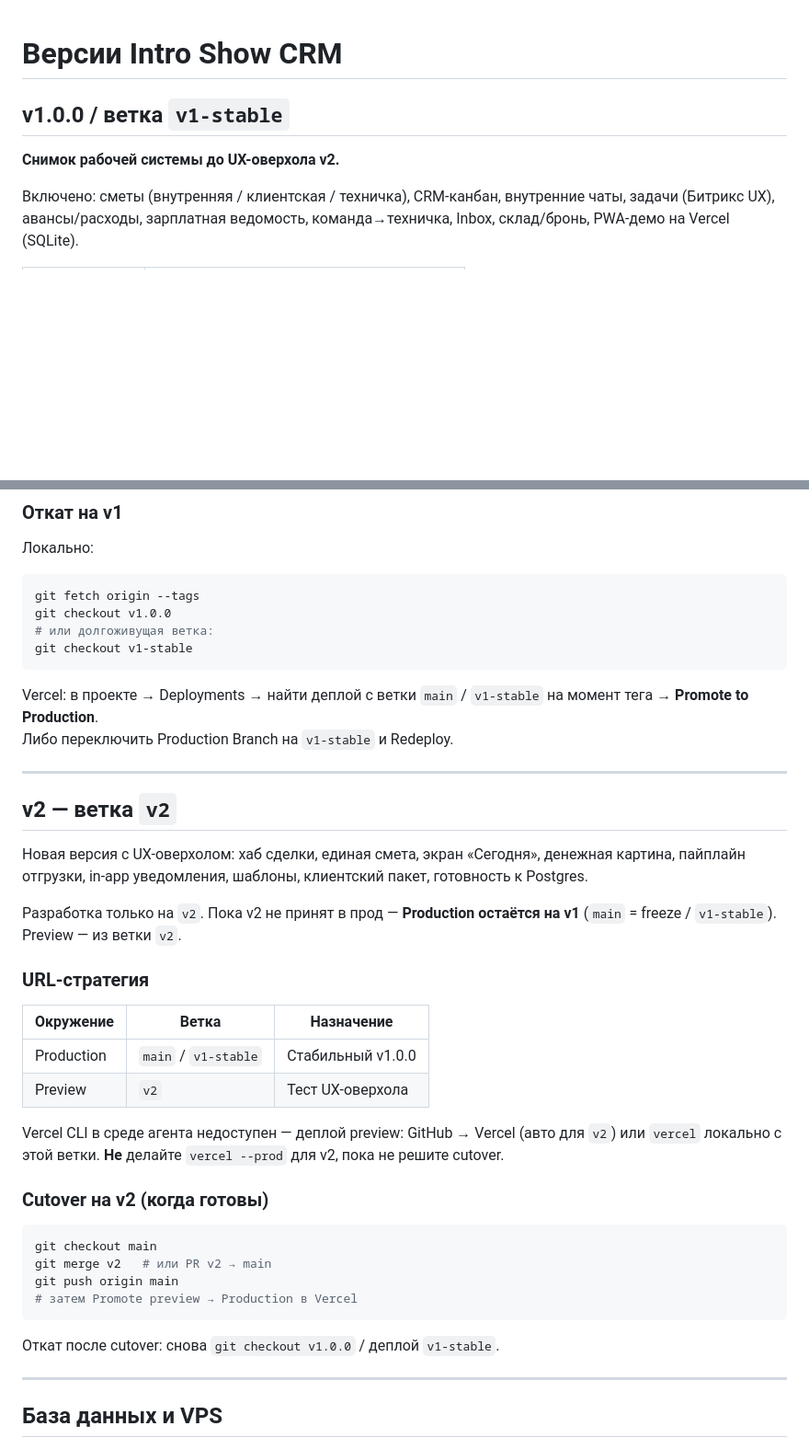
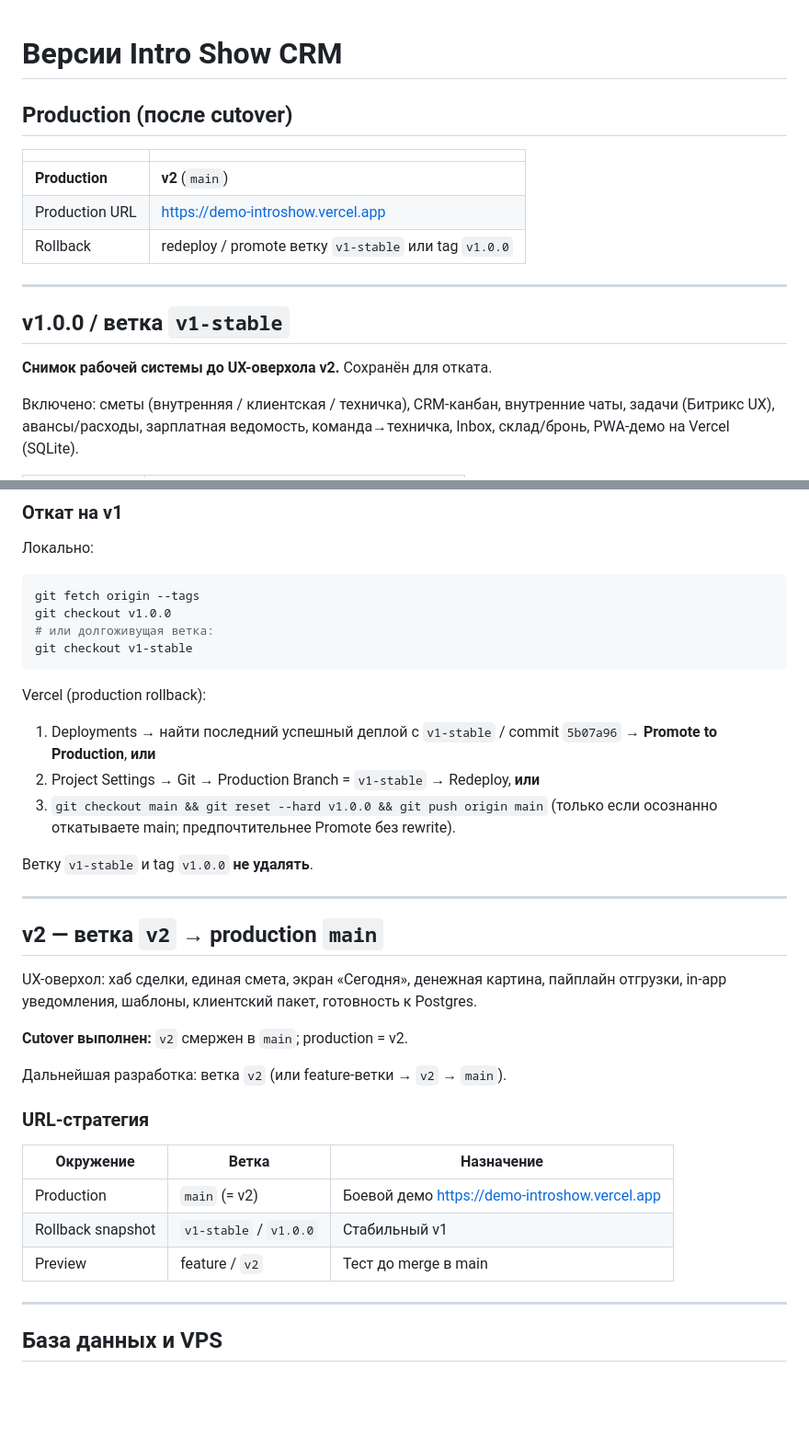
Before and after one commit to BilyalovM/demo-introshow, a Markdown page: VERSIONS.md, 2 parts joined by grey strips. Shown at 92% size. Rendered like a GitHub page; blank space fills up the shorter version.

Commit message:
Document production cutover: main is now v2.
Keep v1-stable / v1.0.0 as the rollback path for Vercel promote.

Co-authored-by: Cursor <cursoragent@cursor.com>

````diff
--- a/VERSIONS.md
+++ b/VERSIONS.md
@@ -1,8 +1,18 @@
 # Версии Intro Show CRM
+
+## Production (после cutover)
+
+| | |
+|---|---|
+| **Production** | **v2** (`main`) |
+| Production URL | https://demo-introshow.vercel.app |
+| Rollback | redeploy / promote ветку `v1-stable` или tag `v1.0.0` |
+
+---
 
 ## v1.0.0 / ветка `v1-stable`
 
-**Снимок рабочей системы до UX-оверхола v2.**
+**Снимок рабочей системы до UX-оверхола v2.** Сохранён для отката.
 
 Включено: сметы (внутренняя / клиентская / техничка), CRM-канбан, внутренние чаты, задачи (Битрикс UX), авансы/расходы, зарплатная ведомость, команда→техничка, Inbox, склад/бронь, PWA-демо на Vercel (SQLite).
 
@@ -23,36 +33,31 @@ git checkout v1.0.0
 git checkout v1-stable
 ```
 
-Vercel: в проекте → Deployments → найти деплой с ветки `main` / `v1-stable` на момент тега → **Promote to Production**.
-Либо переключить Production Branch на `v1-stable` и Redeploy.
+Vercel (production rollback):
+
+1. Deployments → найти последний успешный деплой с `v1-stable` / commit `5b07a96` → **Promote to Production**, **или**
+2. Project Settings → Git → Production Branch = `v1-stable` → Redeploy, **или**
+3. `git checkout main && git reset --hard v1.0.0 && git push origin main` (только если осознанно откатываете main; предпочтительнее Promote без rewrite).
+
+Ветку `v1-stable` и tag `v1.0.0` **не удалять**.
 
 ---
 
-## v2 — ветка `v2`
+## v2 — ветка `v2` → production `main`
 
-Новая версия с UX-оверхолом: хаб сделки, единая смета, экран «Сегодня», денежная картина, пайплайн отгрузки, in-app уведомления, шаблоны, клиентский пакет, готовность к Postgres.
+UX-оверхол: хаб сделки, единая смета, экран «Сегодня», денежная картина, пайплайн отгрузки, in-app уведомления, шаблоны, клиентский пакет, готовность к Postgres.
 
-Разработка только на `v2`. Пока v2 не принят в прод — **Production остаётся на v1** (`main` = freeze / `v1-stable`). Preview — из ветки `v2`.
+**Cutover выполнен:** `v2` смержен в `main`; production = v2.
+
+Дальнейшая разработка: ветка `v2` (или feature-ветки → `v2` → `main`).
 
 ### URL-стратегия
 
 | Окружение | Ветка | Назначение |
 |---|---|---|
-| Production | `main` / `v1-stable` | Стабильный v1.0.0 |
-| Preview | `v2` | Тест UX-оверхола |
-
-Vercel CLI в среде агента недоступен — деплой preview: GitHub → Vercel (авто для `v2`) или `vercel` локально с этой ветки. **Не** делайте `vercel --prod` для v2, пока не решите cutover.
-
-### Cutover на v2 (когда готовы)
-
-```bash
-git checkout main
-git merge v2   # или PR v2 → main
-git push origin main
-# затем Promote preview → Production в Vercel
-```
-
-Откат после cutover: снова `git checkout v1.0.0` / деплой `v1-stable`.
+| Production | `main` (= v2) | Боевой демо https://demo-introshow.vercel.app |
+| Rollback snapshot | `v1-stable` / `v1.0.0` | Стабильный v1 |
+| Preview | feature / `v2` | Тест до merge в main |
 
 ---
 
````
